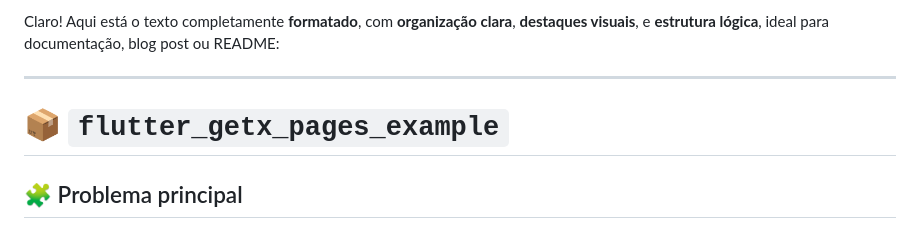
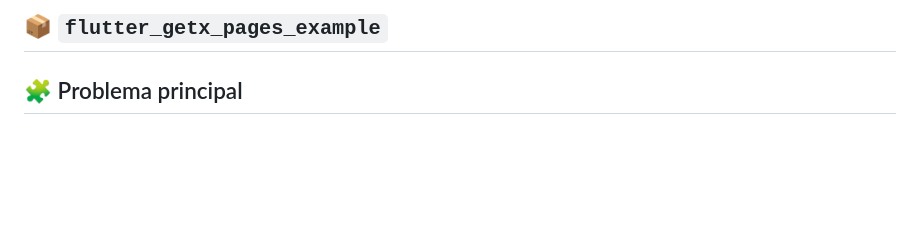
Before and after one commit to guicastle/flutter_getx_pages_example, a Markdown page: README.md, the part around the change. GitHub-like rendering; blank space fills up the shorter version.

```diff
--- a/README.md
+++ b/README.md
@@ -1,8 +1,4 @@
-Claro! Aqui está o texto completamente **formatado**, com **organização clara**, **destaques visuais**, e **estrutura lógica**, ideal para documentação, blog post ou README:
-
----
-
-# 📦 `flutter_getx_pages_example`
+## 📦 `flutter_getx_pages_example`
 
 ## 🧩 Problema principal
 
```
